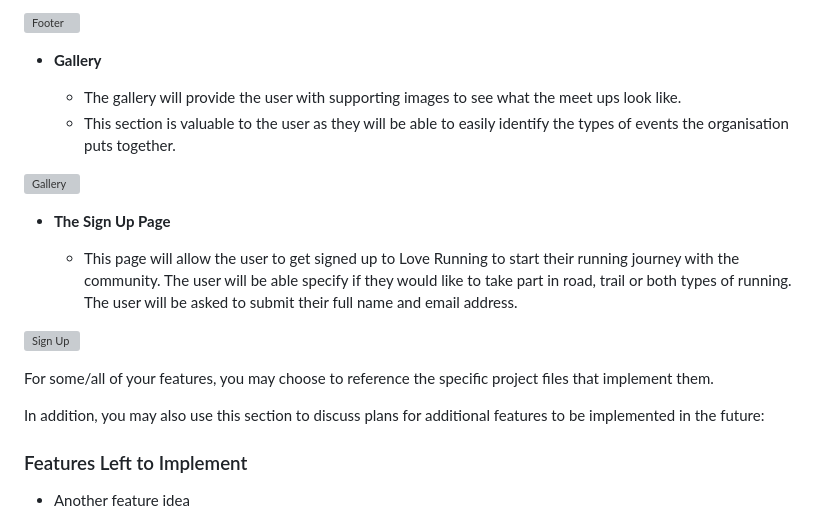
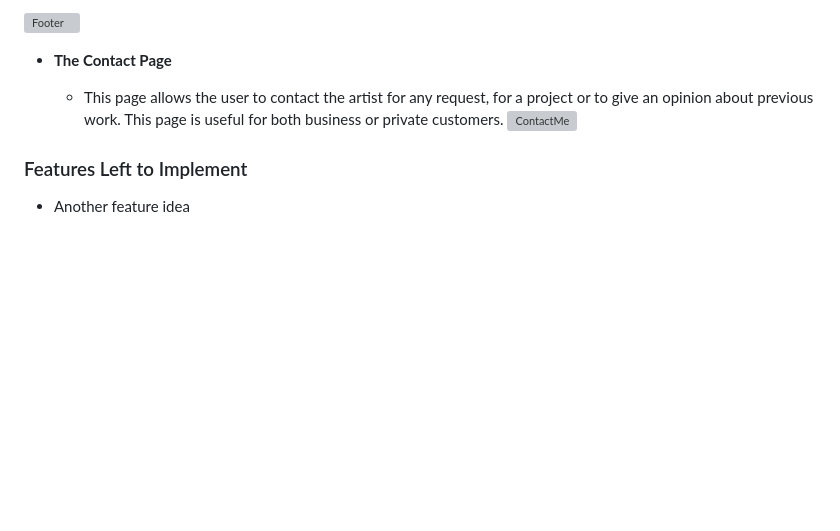
Before and after one commit to tlalexandre/raphael-silva, a Markdown page: README.md, the part around the change. Rendered like a GitHub page; blank space fills up the shorter version; grey boxes are pictures that could not be loaded.

Commit message:
Add the last features to the README

```diff
--- a/README.md
+++ b/README.md
@@ -44,22 +44,10 @@ Raphael Silva is a site that allows people to discover the work of Raphael Silva
 
 ![Footer](https://user-images.githubusercontent.com/120526785/236820783-c7dcb9f6-6d59-4f40-ab58-9828b4690bc9.png)
 
-- __Gallery__
+- __The Contact Page__
 
-  - The gallery will provide the user with supporting images to see what the meet ups look like.
-  - This section is valuable to the user as they will be able to easily identify the types of events the organisation puts together.
-
-![Gallery](https://github.com/lucyrush/readme-template/blob/master/media/love_running_gallery.png)
-
-- __The Sign Up Page__
-
-  - This page will allow the user to get signed up to Love Running to start their running journey with the community. The user will be able specify if they would like to take part in road, trail or both types of running. The user will be asked to submit their full name and email address.
-
-![Sign Up](https://github.com/lucyrush/readme-template/blob/master/media/love_running_signup.png)
-
-For some/all of your features, you may choose to reference the specific project files that implement them.
-
-In addition, you may also use this section to discuss plans for additional features to be implemented in the future:
+  - This page allows the user to contact the artist for any request, for a project or to give an opinion about previous work. This page is useful for both business or private customers.
+  ![ContactMe](https://user-images.githubusercontent.com/120526785/236821465-5707b754-eb70-4a5c-bace-c763ce7c0b65.png)
 
 ### Features Left to Implement
 
```
